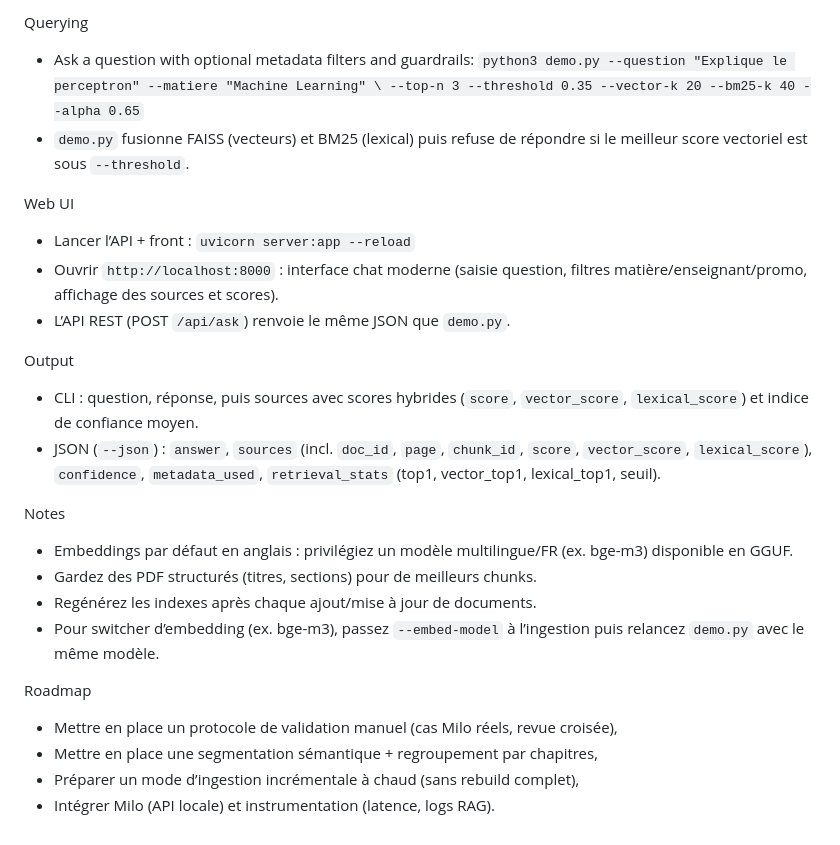
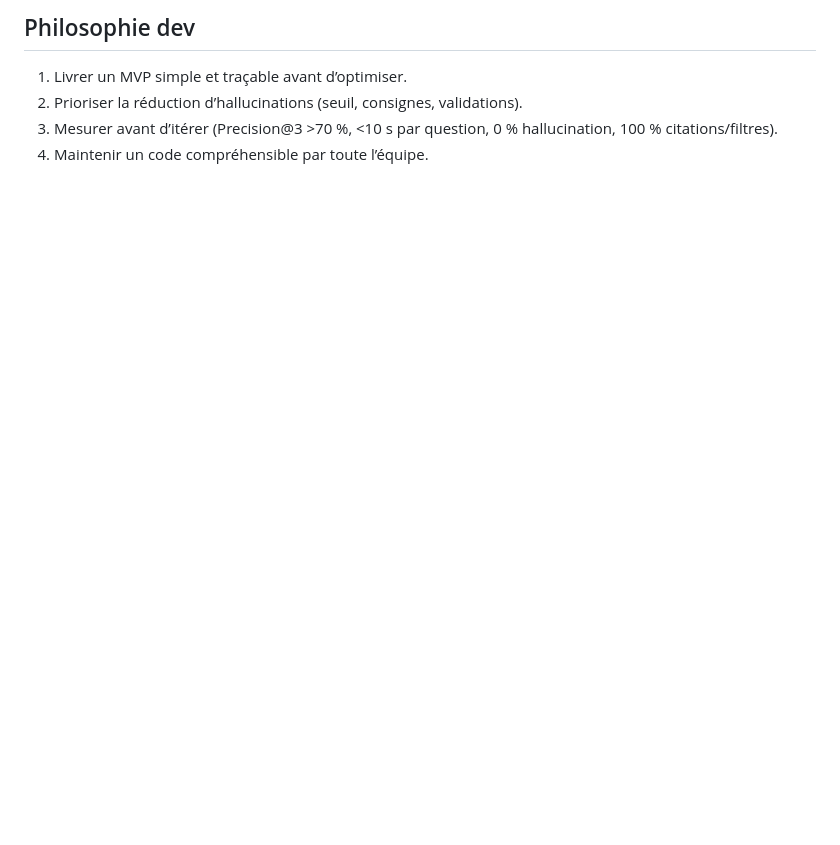
Before and after one commit to paulclark-04/ragmilo, a Markdown page: rag0/README.md, the part around one of its changes. Drawn GitHub-style; blank space fills up the shorter version.

```diff
--- a/rag0/README.md
+++ b/rag0/README.md
@@ -119,27 +81,5 @@ Ingestion
-Querying
-- Ask a question with optional metadata filters and guardrails:
-  `python3 demo.py --question "Explique le perceptron" --matiere "Machine Learning" \
-    --top-n 3 --threshold 0.35 --vector-k 20 --bm25-k 40 --alpha 0.65`
-- `demo.py` fusionne FAISS (vecteurs) et BM25 (lexical) puis refuse de répondre si le meilleur score vectoriel est sous `--threshold`.
-
-Web UI
-- Lancer l’API + front : `uvicorn server:app --reload`
-- Ouvrir `http://localhost:8000` : interface chat moderne (saisie question, filtres matière/enseignant/promo, affichage des sources et scores).
-- L’API REST (POST `/api/ask`) renvoie le même JSON que `demo.py`.
-
-Output
-- CLI : question, réponse, puis sources avec scores hybrides (`score`, `vector_score`, `lexical_score`) et indice de confiance moyen.
-- JSON (`--json`) : `answer`, `sources` (incl. `doc_id`, `page`, `chunk_id`, `score`, `vector_score`, `lexical_score`),
-  `confidence`, `metadata_used`, `retrieval_stats` (top1, vector_top1, lexical_top1, seuil).
-
-Notes
-- Embeddings par défaut en anglais : privilégiez un modèle multilingue/FR (ex. bge-m3) disponible en GGUF.
-- Gardez des PDF structurés (titres, sections) pour de meilleurs chunks.
-- Regénérez les indexes après chaque ajout/mise à jour de documents.
-- Pour switcher d’embedding (ex. bge-m3), passez `--embed-model` à l’ingestion puis relancez `demo.py` avec le même modèle.
-
-Roadmap
-- Mettre en place un protocole de validation manuel (cas Milo réels, revue croisée),
-- Mettre en place une segmentation sémantique + regroupement par chapitres,
-- Préparer un mode d’ingestion incrémentale à chaud (sans rebuild complet),
-- Intégrer Milo (API locale) et instrumentation (latence, logs RAG).
+## Philosophie dev
+1. Livrer un MVP simple et traçable avant d’optimiser.
+2. Prioriser la réduction d’hallucinations (seuil, consignes, validations).
+3. Mesurer avant d’itérer (Precision@3 >70 %, <10 s par question, 0 % hallucination, 100 % citations/filtres).
+4. Maintenir un code compréhensible par toute l’équipe.
```
Also changed, not shown: other parts of rag0/README.md (+66 -104 lines).
